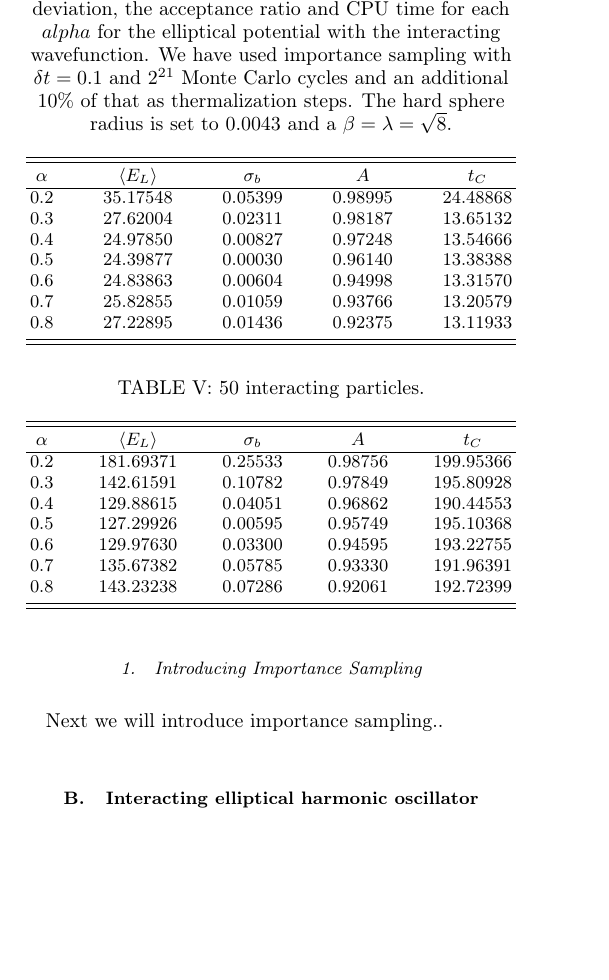
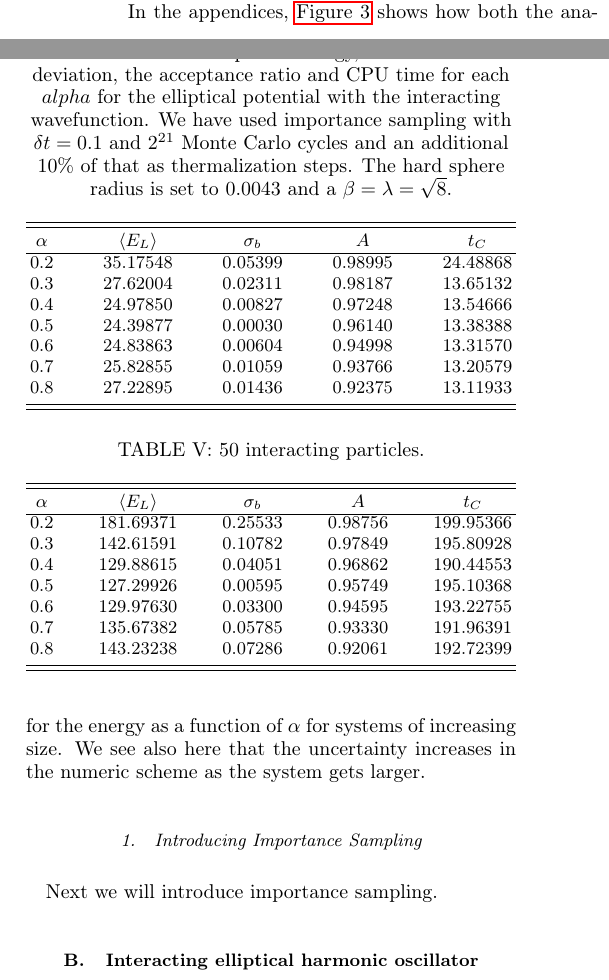
Before and after one commit to Schoyen/FYS4411, a LaTeX paper (project_1/article/article.tex): part of one column of page 8 of 10 before the commit and two parts of the columns of page 8 of 10 after it, the two joined at a grey line, cut at the place of the change, the shorter picture padded with empty space. Compiled offline with pdfLaTeX.

Commit message:
Even more on initial results.

```diff
--- a/project_1/article/article.tex
+++ b/project_1/article/article.tex
@@ -1031,9 +1031,13 @@
 	with $N = 500$ particles, the energy misses its target critically - the true energy is more than
 	one standard deviation away. Lastly, the cpu time is notably higher for the numeric scheme.
 
+	In the appendices,  \autoref{fig:initial_problem_b} shows how both the analytic and numeric approach
+	matches the exact expression for the energy as a function of $\alpha$ for systems of increasing size.
+	We see also here that the uncertainty increases in the numeric scheme as the system gets larger.
+
 	\subsubsection{Introducing Importance Sampling}
 
-	Next we will introduce importance sampling..
+	Next we will introduce importance sampling.
 
 \subsection{Interacting elliptical harmonic oscillator}
          \begin{table}
```
Also changed, not shown: project_1/article/article.pdf.
